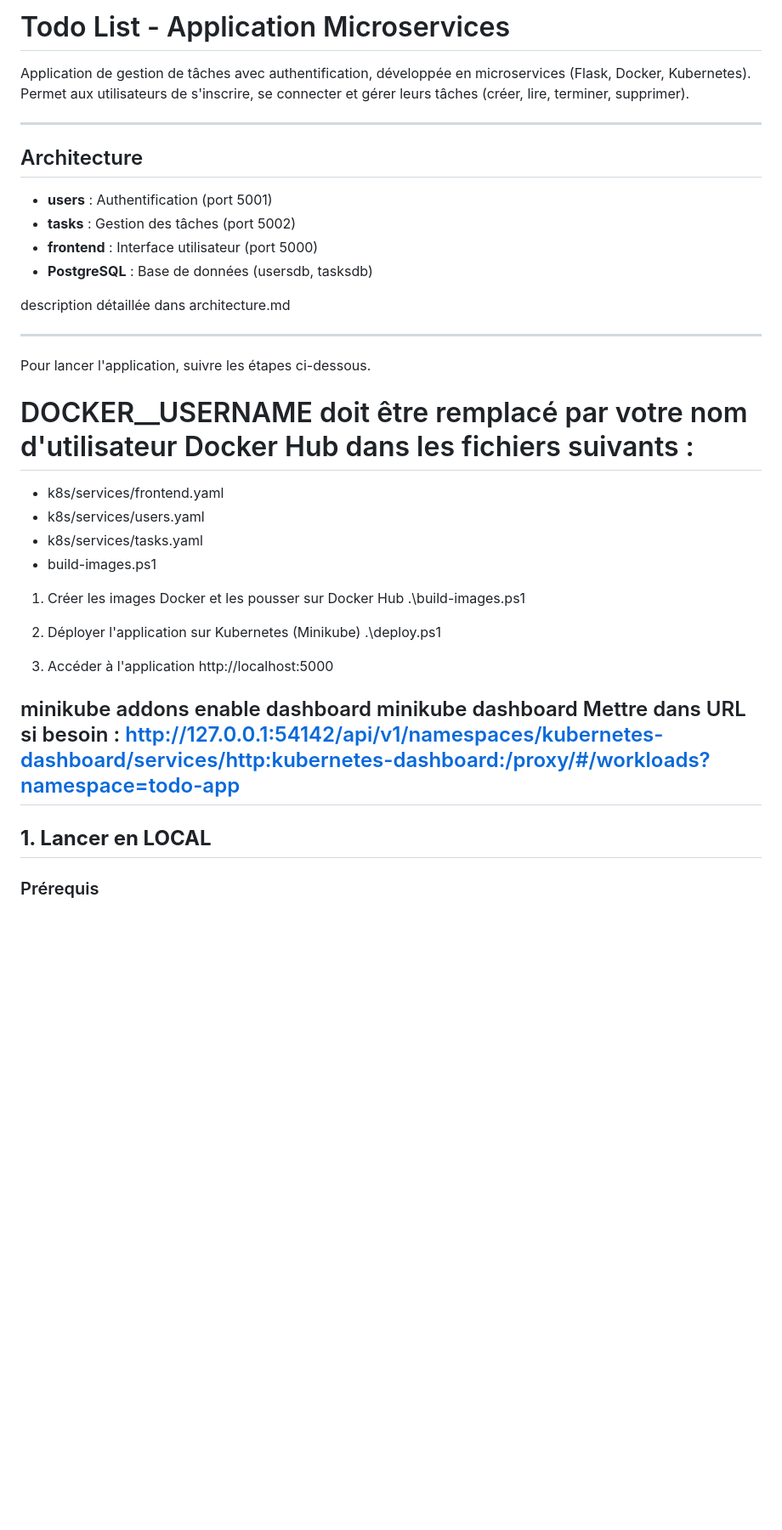
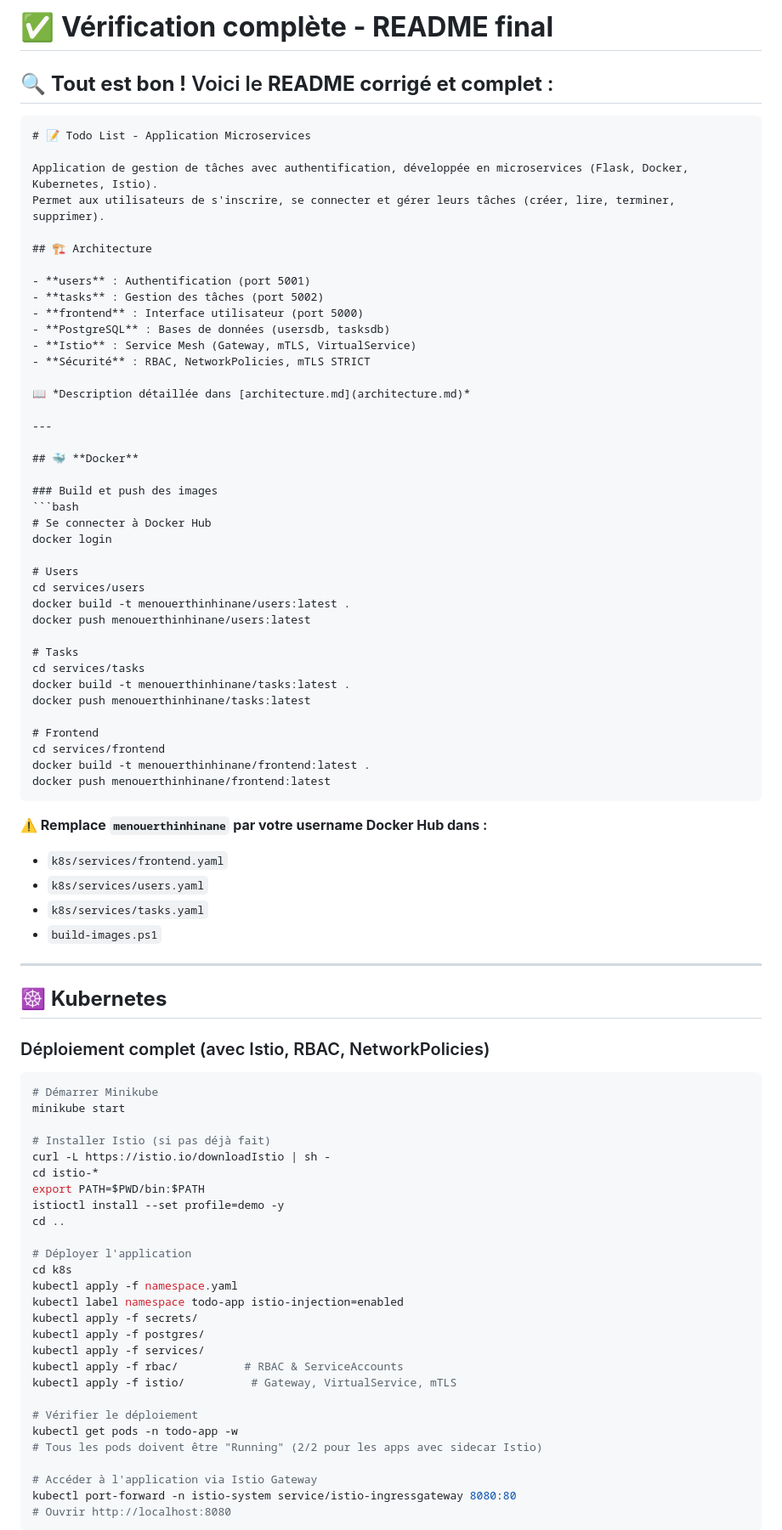
Before and after one commit to menouerthinhinane/progweb_todo_list, a Markdown page: README.md, the part around one of its changes. Shown at 85% size. GitHub-like rendering; blank space fills up the shorter version.

Commit message:
README final

````diff
--- a/README.md
+++ b/README.md
@@ -1,44 +1,88 @@
-# Todo List - Application Microservices
+# ✅ **Vérification complète - README final**
 
-Application de gestion de tâches avec authentification, développée en microservices (Flask, Docker, Kubernetes).
+## 🔍 **Tout est bon !** Voici le **README corrigé et complet** :
+
+```markdown
+# 📝 Todo List - Application Microservices
+
+Application de gestion de tâches avec authentification, développée en microservices (Flask, Docker, Kubernetes, Istio).
 Permet aux utilisateurs de s'inscrire, se connecter et gérer leurs tâches (créer, lire, terminer, supprimer).
 
----
-
-##  Architecture
+## 🏗️ Architecture
 
 - **users** : Authentification (port 5001)
 - **tasks** : Gestion des tâches (port 5002)
 - **frontend** : Interface utilisateur (port 5000)
-- **PostgreSQL** : Base de données (usersdb, tasksdb)
+- **PostgreSQL** : Bases de données (usersdb, tasksdb)
+- **Istio** : Service Mesh (Gateway, mTLS, VirtualService)
+- **Sécurité** : RBAC, NetworkPolicies, mTLS STRICT
 
-description détaillée dans architecture.md
+📖 *Description détaillée dans [architecture.md](architecture.md)*
 
 ---
 
-Pour lancer l'application, suivre les étapes ci-dessous.
-# DOCKER__USERNAME doit être remplacé par votre nom d'utilisateur Docker Hub dans les fichiers suivants :
-- k8s/services/frontend.yaml
-- k8s/services/users.yaml
-- k8s/services/tasks.yaml
-- build-images.ps1
+## 🐳 **Docker**
 
+### Build et push des images
+```bash
+# Se connecter à Docker Hub
+docker login
 
-1. Créer les images Docker et les pousser sur Docker Hub
-.\build-images.ps1
+# Users
+cd services/users
+docker build -t menouerthinhinane/users:latest .
+docker push menouerthinhinane/users:latest
 
-2. Déployer l'application sur Kubernetes (Minikube)
-.\deploy.ps1
+# Tasks
+cd services/tasks
+docker build -t menouerthinhinane/tasks:latest .
+docker push menouerthinhinane/tasks:latest
 
-3. Accéder à l'application
-http://localhost:5000
+# Frontend
+cd services/frontend
+docker build -t menouerthinhinane/frontend:latest .
+docker push menouerthinhinane/frontend:latest
+```
 
-minikube addons enable dashboard
-minikube dashboard
-Mettre dans URL si besoin :
-http://127.0.0.1:54142/api/v1/namespaces/kubernetes-dashboard/services/http:kubernetes-dashboard:/proxy/#/workloads?namespace=todo-app
+**⚠️ Remplace `menouerthinhinane` par votre username Docker Hub dans :**
+- `k8s/services/frontend.yaml`
+- `k8s/services/users.yaml`
+- `k8s/services/tasks.yaml`
+- `build-images.ps1`
+
 ---
 
-##  **1. Lancer en LOCAL**
+## ☸️ **Kubernetes**
 
-###  Prérequis
+### Déploiement complet (avec Istio, RBAC, NetworkPolicies)
+
+```bash
+# Démarrer Minikube
+minikube start
+
+# Installer Istio (si pas déjà fait)
+curl -L https://istio.io/downloadIstio | sh -
+cd istio-*
+export PATH=$PWD/bin:$PATH
+istioctl install --set profile=demo -y
+cd ..
+
+# Déployer l'application
+cd k8s
+kubectl apply -f namespace.yaml
+kubectl label namespace todo-app istio-injection=enabled
+kubectl apply -f secrets/
+kubectl apply -f postgres/
+kubectl apply -f services/
+kubectl apply -f rbac/          # RBAC & ServiceAccounts
+kubectl apply -f istio/          # Gateway, VirtualService, mTLS
+
+# Vérifier le déploiement
+kubectl get pods -n todo-app -w
+# Tous les pods doivent être "Running" (2/2 pour les apps avec sidecar Istio)
+
+# Accéder à l'application via Istio Gateway
+kubectl port-forward -n istio-system service/istio-ingressgateway 8080:80
+# Ouvrir http://localhost:8080
+```
+
````
Also changed, not shown: other parts of README.md (+97 -78 lines).
